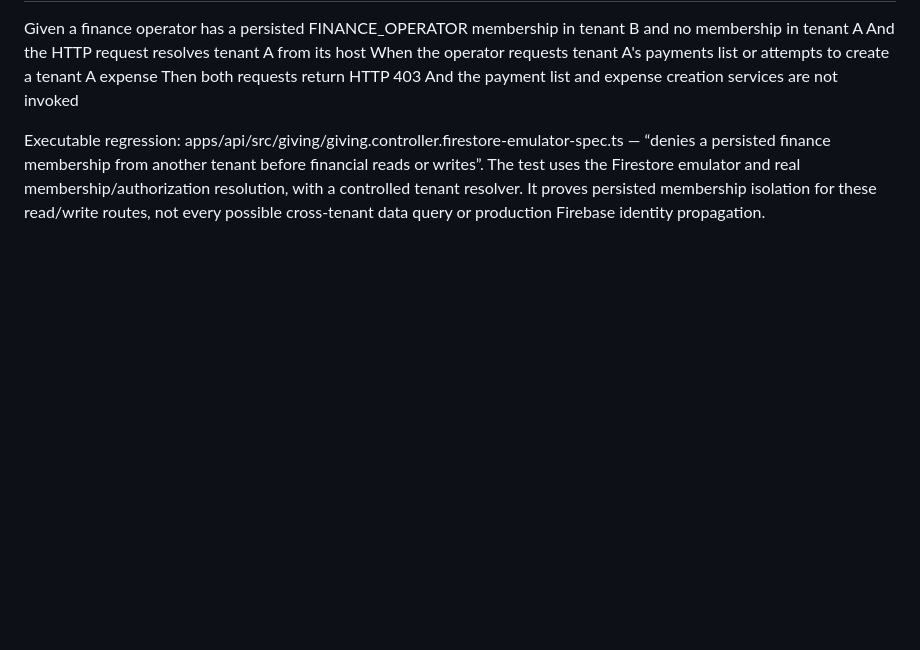
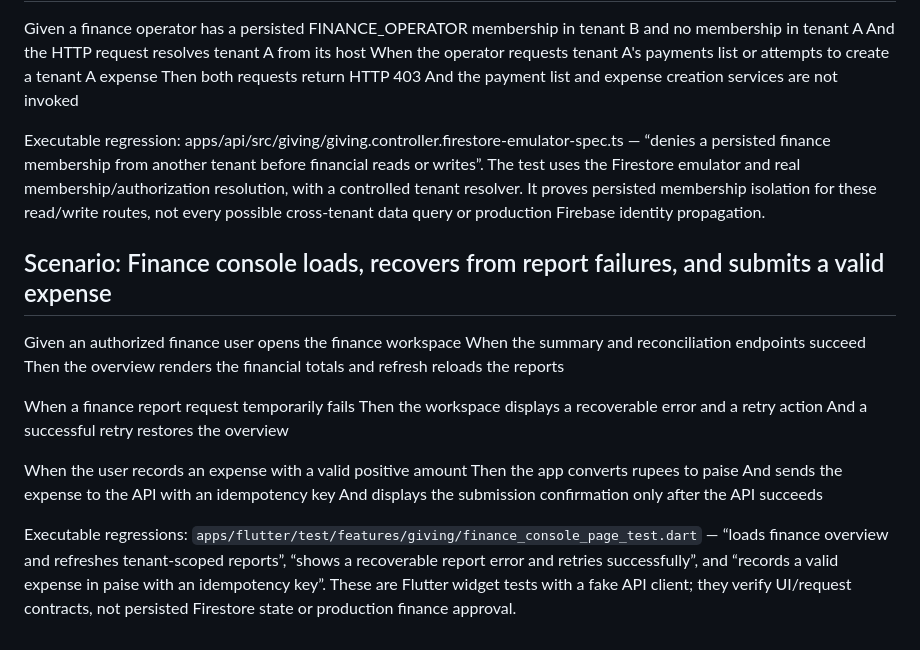
Before and after one commit to JainCommunityPlatform/jain-community-platform, a Markdown page: docs/qa/behavioral-specifications.md, the part around the change. Rendered like a GitHub page; blank space fills up the shorter version.

Commit message:
docs(qa): specify finance console critical widget journeys

```diff
--- a/docs/qa/behavioral-specifications.md
+++ b/docs/qa/behavioral-specifications.md
@@ -1806,3 +1806,21 @@ Then both requests return HTTP 403
 And the payment list and expense creation services are not invoked
 
 Executable regression: apps/api/src/giving/giving.controller.firestore-emulator-spec.ts — “denies a persisted finance membership from another tenant before financial reads or writes”. The test uses the Firestore emulator and real membership/authorization resolution, with a controlled tenant resolver. It proves persisted membership isolation for these read/write routes, not every possible cross-tenant data query or production Firebase identity propagation.
+
+
+## Scenario: Finance console loads, recovers from report failures, and submits a valid expense
+
+Given an authorized finance user opens the finance workspace
+When the summary and reconciliation endpoints succeed
+Then the overview renders the financial totals and refresh reloads the reports
+
+When a finance report request temporarily fails
+Then the workspace displays a recoverable error and a retry action
+And a successful retry restores the overview
+
+When the user records an expense with a valid positive amount
+Then the app converts rupees to paise
+And sends the expense to the API with an idempotency key
+And displays the submission confirmation only after the API succeeds
+
+Executable regressions: `apps/flutter/test/features/giving/finance_console_page_test.dart` — “loads finance overview and refreshes tenant-scoped reports”, “shows a recoverable report error and retries successfully”, and “records a valid expense in paise with an idempotency key”. These are Flutter widget tests with a fake API client; they verify UI/request contracts, not persisted Firestore state or production finance approval.
```
